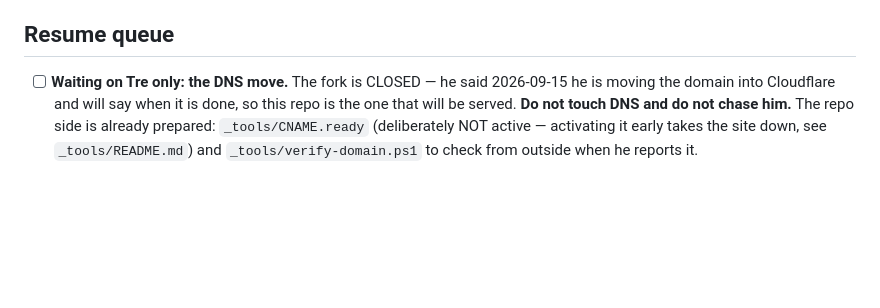
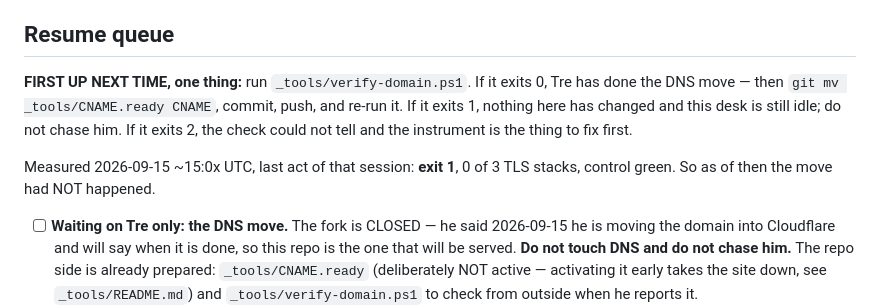
Before and after one commit to treforged/missjaimmiescloset, a Markdown page: handoff.md, the part around the change. Rendered like a GitHub page; blank space fills up the shorter version.

Commit message:
docs: name the one thing that is first up next session
verify-domain.ps1 is the entry point: exit 0 means Tre did the DNS move and the
CNAME can be activated, exit 1 means nothing changed and this desk stays idle,
exit 2 means fix the instrument before believing anything.

Co-Authored-By: Claude Opus 5 (1M context) <noreply@anthropic.com>
Claude-Session: https://claude.ai/code/session_011dhiNS1VuD4TT7CgqWDMp7

```diff
--- a/handoff.md
+++ b/handoff.md
@@ -184,6 +184,15 @@ reachable and 0 items under the nav bar. Positive controls green in the same run
 
 ## Resume queue
 
+**FIRST UP NEXT TIME, one thing:** run `_tools/verify-domain.ps1`. If it exits
+0, Tre has done the DNS move — then `git mv _tools/CNAME.ready CNAME`, commit,
+push, and re-run it. If it exits 1, nothing here has changed and this desk is
+still idle; do not chase him. If it exits 2, the check could not tell and the
+instrument is the thing to fix first.
+
+Measured 2026-09-15 ~15:0x UTC, last act of that session: **exit 1**, 0 of 3 TLS
+stacks, control green. So as of then the move had NOT happened.
+
 - [ ] **Waiting on Tre only: the DNS move.** The fork is CLOSED — he said
   2026-09-15 he is moving the domain into Cloudflare and will say when it is
   done, so this repo is the one that will be served. **Do not touch DNS and do
```
